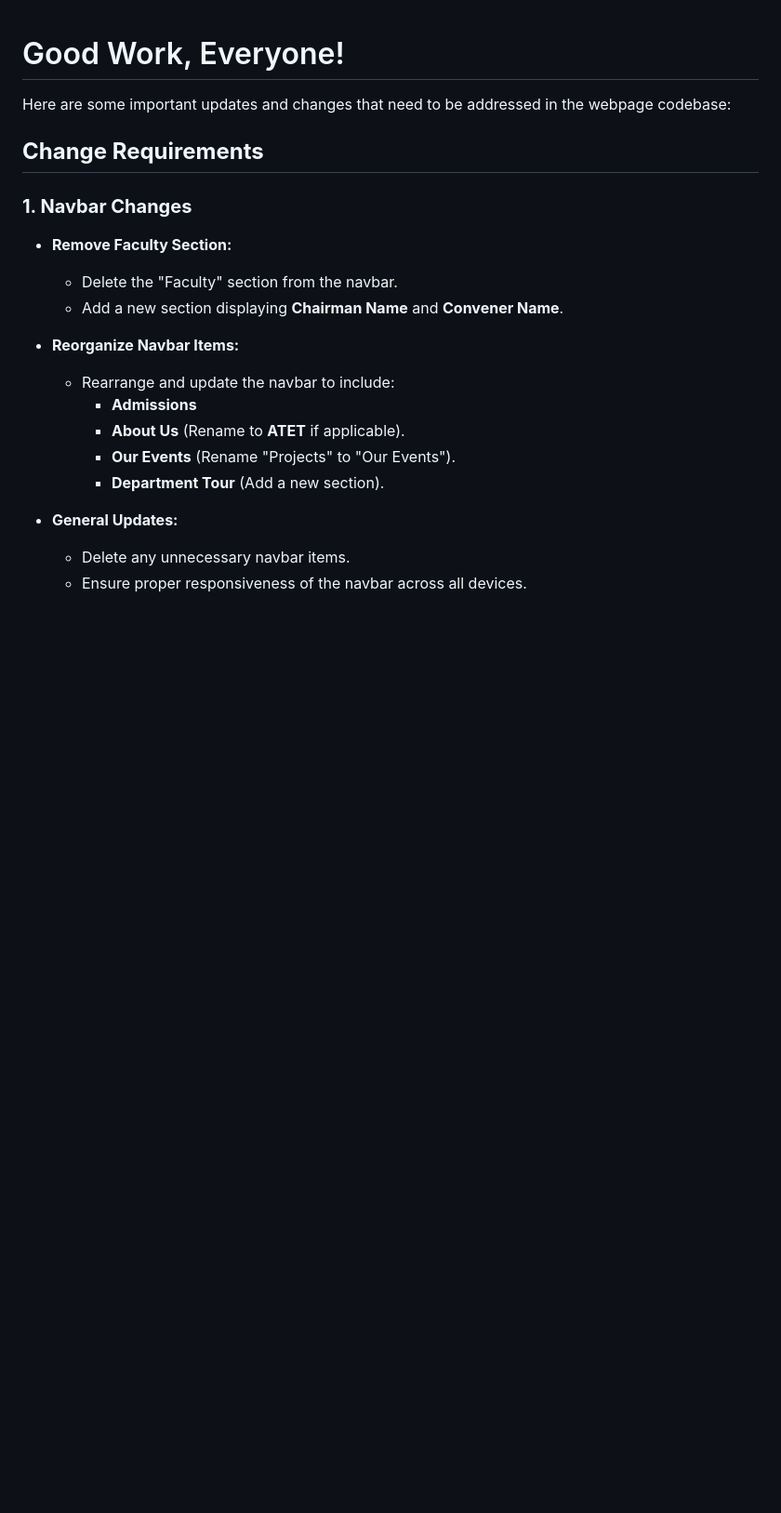
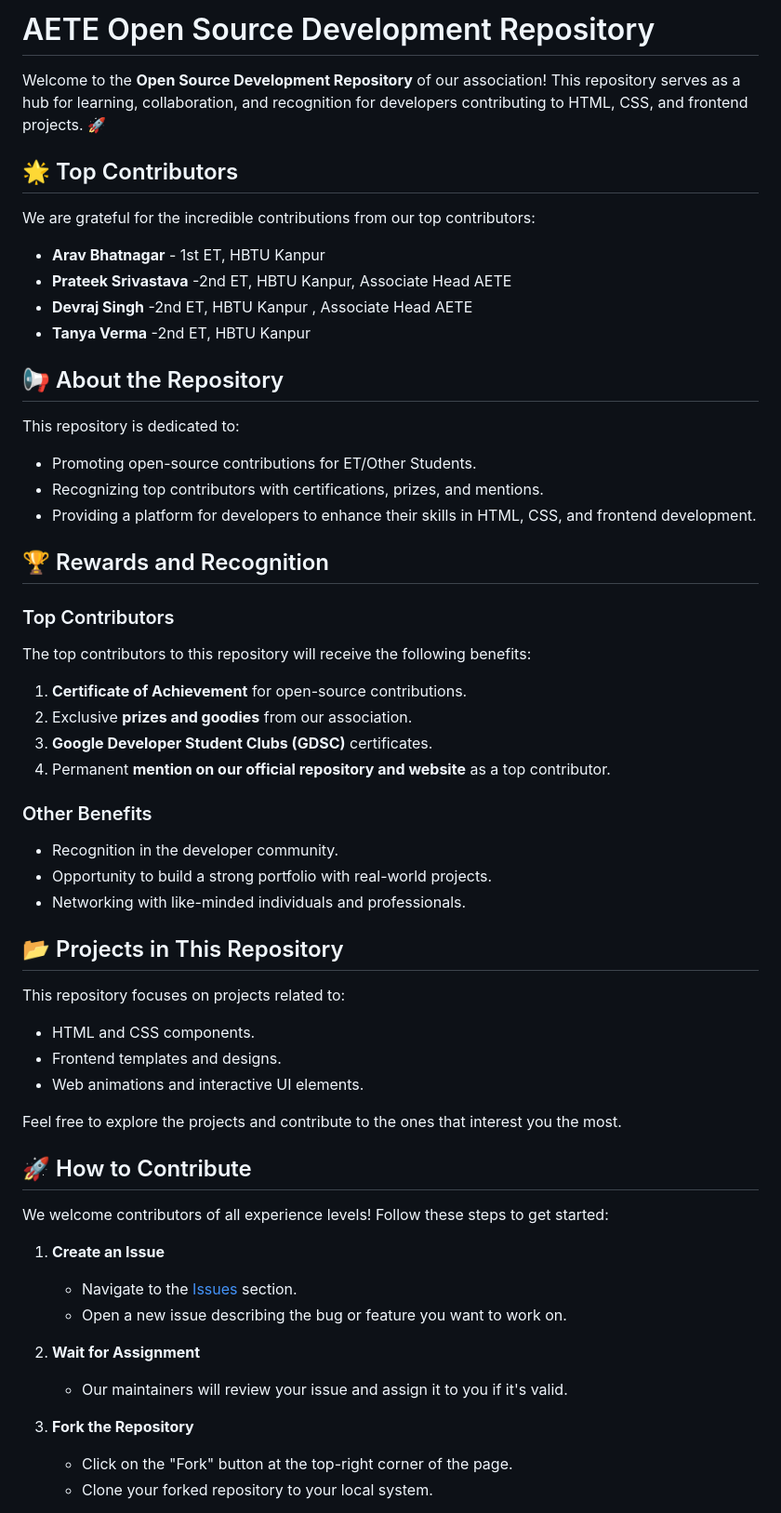
Before and after one commit to Asssociation-of-Electronics-Engineers/Web_Frontend, a Markdown page: README.md, the part around one of its changes. Shown at 93% size. Drawn GitHub-style; blank space fills up the shorter version.

```diff
--- a/README.md
+++ b/README.md
@@ -1,22 +1,58 @@
+# AETE Open Source Development Repository
 
-# Good Work, Everyone!
+Welcome to the **Open Source Development Repository** of our association! This repository serves as a hub for learning, collaboration, and recognition for developers contributing to HTML, CSS, and frontend projects. 🚀
 
-Here are some important updates and changes that need to be addressed in the webpage codebase:
+## 🌟 Top Contributors
 
-## **Change Requirements**
+We are grateful for the incredible contributions from our top contributors:
 
-### **1. Navbar Changes**
-- **Remove Faculty Section:**
-  - Delete the "Faculty" section from the navbar.
-  - Add a new section displaying **Chairman Name** and **Convener Name**.
+- **Arav Bhatnagar** - 1st ET, HBTU Kanpur
+- **Prateek Srivastava** -2nd ET, HBTU Kanpur, Associate Head AETE
+- **Devraj Singh** -2nd ET, HBTU Kanpur , Associate Head AETE
+- **Tanya Verma** -2nd ET, HBTU Kanpur
 
-- **Reorganize Navbar Items:**
-  - Rearrange and update the navbar to include:
-    - **Admissions**
-    - **About Us** (Rename to **ATET** if applicable).
-    - **Our Events** (Rename "Projects" to "Our Events").
-    - **Department Tour** (Add a new section).
+## 📢 About the Repository
 
-- **General Updates:**
-  - Delete any unnecessary navbar items.
-  - Ensure proper responsiveness of the navbar across all devices.
+This repository is dedicated to:
+- Promoting open-source contributions for ET/Other Students.
+- Recognizing top contributors with certifications, prizes, and mentions.
+- Providing a platform for developers to enhance their skills in HTML, CSS, and frontend development.
+
+## 🏆 Rewards and Recognition
+
+### Top Contributors
+The top contributors to this repository will receive the following benefits:
+1. **Certificate of Achievement** for open-source contributions.
+2. Exclusive **prizes and goodies** from our association.
+3. **Google Developer Student Clubs (GDSC)** certificates.
+4. Permanent **mention on our official repository and website** as a top contributor.
+
+### Other Benefits
+- Recognition in the developer community.
+- Opportunity to build a strong portfolio with real-world projects.
+- Networking with like-minded individuals and professionals.
+
+## 📂 Projects in This Repository
+
+This repository focuses on projects related to:
+- HTML and CSS components.
+- Frontend templates and designs.
+- Web animations and interactive UI elements.
+
+Feel free to explore the projects and contribute to the ones that interest you the most.
+
+## 🚀 How to Contribute
+
+We welcome contributors of all experience levels! Follow these steps to get started:
+
+1. **Create an Issue**
+   - Navigate to the [Issues](./issues) section.
+   - Open a new issue describing the bug or feature you want to work on.
+
+2. **Wait for Assignment**
+   - Our maintainers will review your issue and assign it to you if it's valid.
+
+3. **Fork the Repository**
+   - Click on the "Fork" button at the top-right corner of the page.
+   - Clone your forked repository to your local system.
+
```
Also changed, not shown: other parts of README.md (+30 -79 lines).
